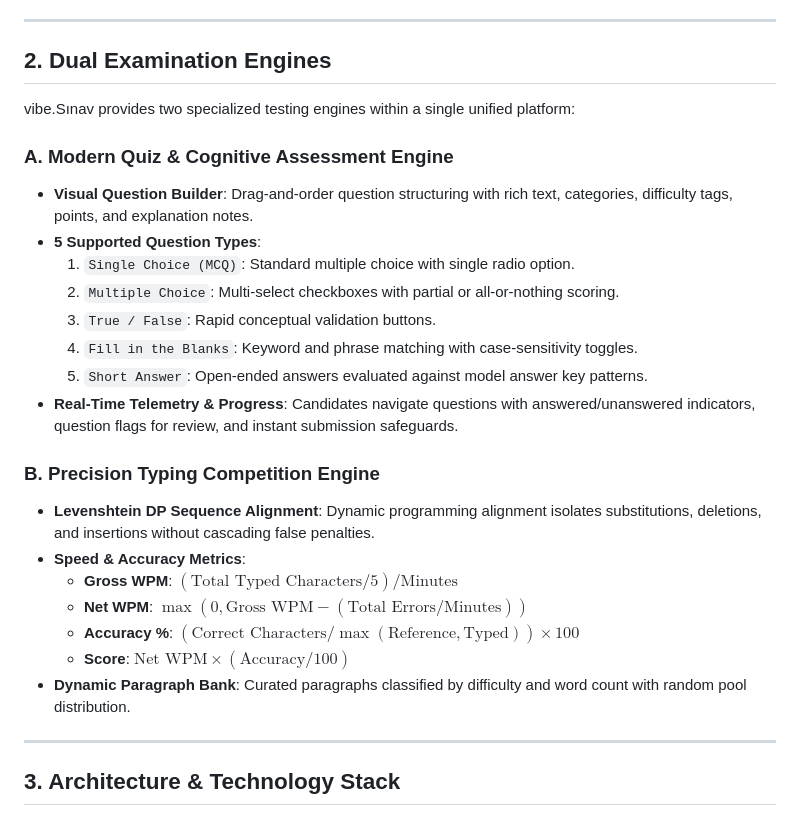
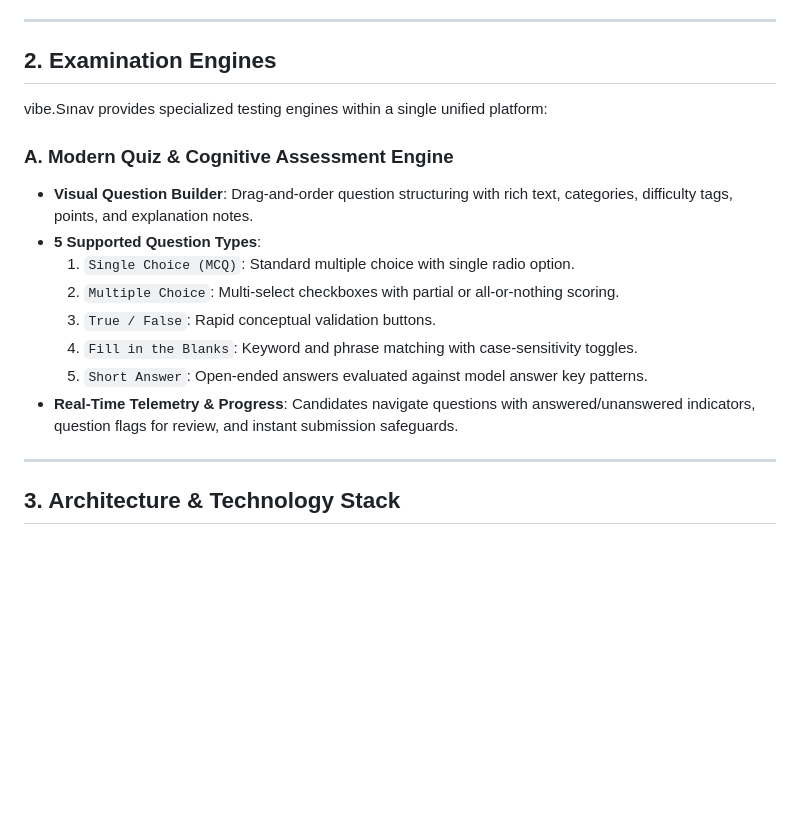
Before and after one commit to allen9650/vibe.sinav, a Markdown page: README.md, the part around the change. Drawn GitHub-style; blank space fills up the shorter version.

Commit message:
Revise Examination Engines section in README
Removed details about the Precision Typing Competition Engine from the README.

```diff
--- a/README.md
+++ b/README.md
@@ -46,9 +46,9 @@ Designed from the ground up for mission-critical institutional testing, the syst
 
 ---
 
-## 2. Dual Examination Engines
+## 2. Examination Engines
 
-vibe.Sınav provides two specialized testing engines within a single unified platform:
+vibe.Sınav provides specialized testing engines within a single unified platform:
 
 ### A. Modern Quiz & Cognitive Assessment Engine
 - **Visual Question Builder**: Drag-and-order question structuring with rich text, categories, difficulty tags, points, and explanation notes.
@@ -59,15 +59,6 @@ vibe.Sınav provides two specialized testing engines within a single unified pla
   4. `Fill in the Blanks`: Keyword and phrase matching with case-sensitivity toggles.
   5. `Short Answer`: Open-ended answers evaluated against model answer key patterns.
 - **Real-Time Telemetry & Progress**: Candidates navigate questions with answered/unanswered indicators, question flags for review, and instant submission safeguards.
-
-### B. Precision Typing Competition Engine
-- **Levenshtein DP Sequence Alignment**: Dynamic programming alignment isolates substitutions, deletions, and insertions without cascading false penalties.
-- **Speed & Accuracy Metrics**:
-  - **Gross WPM**: $(\text{Total Typed Characters} / 5) / \text{Minutes}$
-  - **Net WPM**: $\max(0, \text{Gross WPM} - (\text{Total Errors} / \text{Minutes}))$
-  - **Accuracy %**: $(\text{Correct Characters} / \max(\text{Reference}, \text{Typed})) \times 100$
-  - **Score**: $\text{Net WPM} \times (\text{Accuracy} / 100)$
-- **Dynamic Paragraph Bank**: Curated paragraphs classified by difficulty and word count with random pool distribution.
 
 ---
 
```
